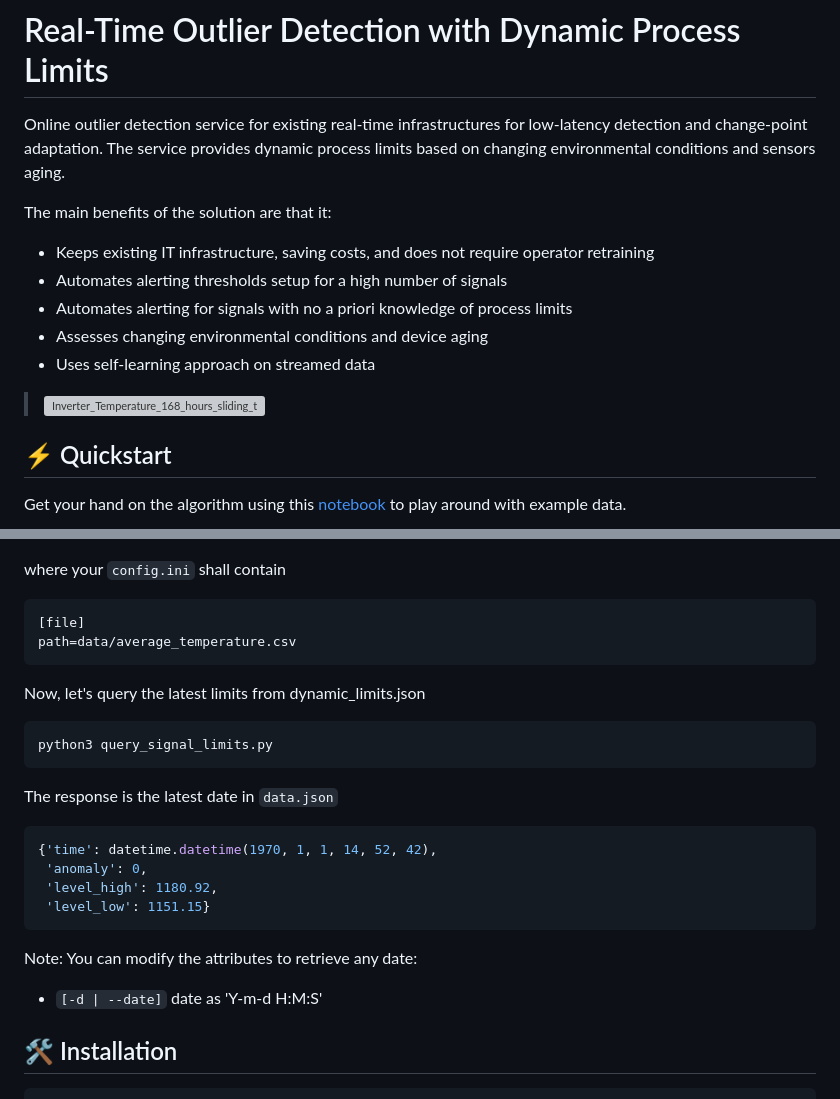
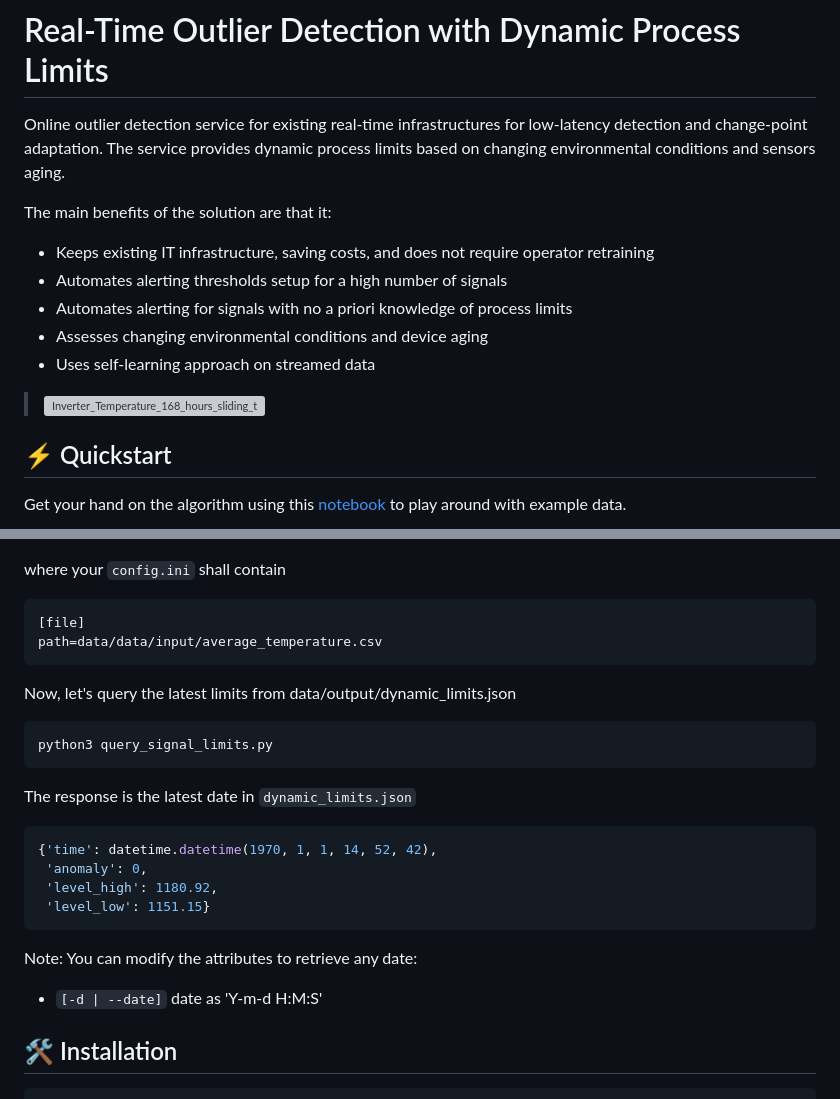
Before and after one commit to MarekWadinger/adaptive-interpretable-ad, a Markdown page: README.md, 2 parts joined by grey strips. GitHub-like rendering; grey boxes are pictures that could not be loaded.

Commit message:
REFACTOR: readme

````diff
--- a/README.md
+++ b/README.md
@@ -2,8 +2,8 @@
 Online outlier detection service for existing real-time infrastructures for low-latency detection and change-point adaptation.
 The service provides dynamic process limits based on changing environmental conditions and sensors aging.
 
+The main benefits of the  solution are that it:
 
-The main benefits of the  solution are that it:
 * Keeps existing IT infrastructure, saving costs, and does
 not require operator retraining
 * Automates alerting thresholds setup for a high number of
@@ -15,6 +15,7 @@ aging
 * Uses self-learning approach on streamed data
 
 > ![Inverter_Temperature_168_hours_sliding_thresh](https://user-images.githubusercontent.com/50716630/220299639-b3f25288-dac6-428d-9270-6e8125915970.png)
+
 ## ⚡️ Quickstart
 
 Get your hand on the algorithm using this [notebook](https://github.com/MarekWadinger/online_outlier_detection/blob/main/online_outlier_detection.ipynb) to play around with example data.
@@ -42,16 +43,16 @@ where your `config.ini` shall contain
 
 ```ini
 [file]
-path=data/average_temperature.csv
+path=data/data/input/average_temperature.csv
 ```
 
-Now, let's query the latest limits from dynamic_limits.json
+Now, let's query the latest limits from data/output/dynamic_limits.json
 
 ```bash
 python3 query_signal_limits.py
 ```
 
-The response is the latest date in `data.json`
+The response is the latest date in `dynamic_limits.json`
 
 ```python
 {'time': datetime.datetime(1970, 1, 1, 14, 52, 42),
@@ -63,7 +64,6 @@ The response is the latest date in `data.json`
 Note: You can modify the attributes to retrieve any date:
 
 * `[-d | --date]` date as 'Y-m-d H:M:S'
-
 
 ## 🛠 Installation
 
````
